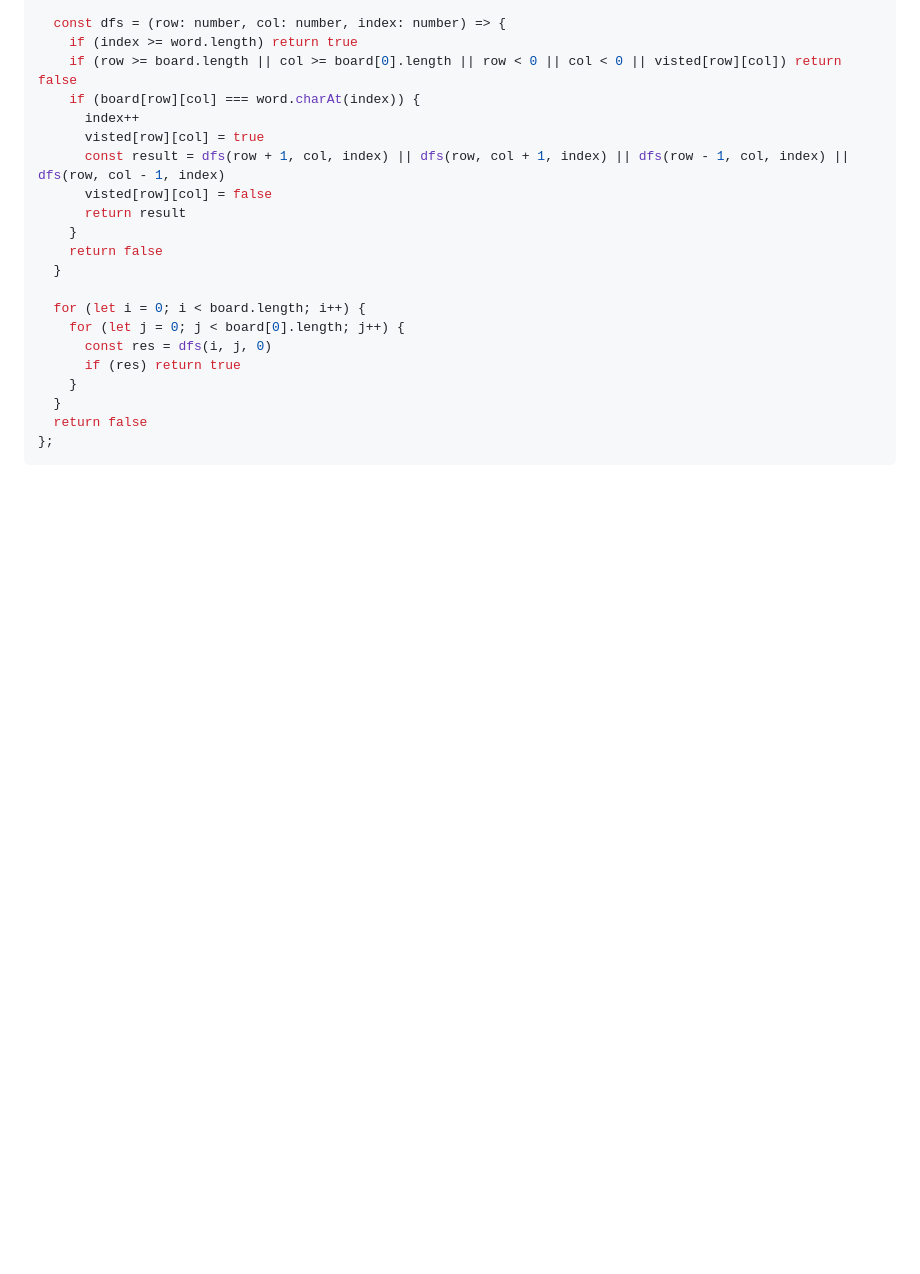
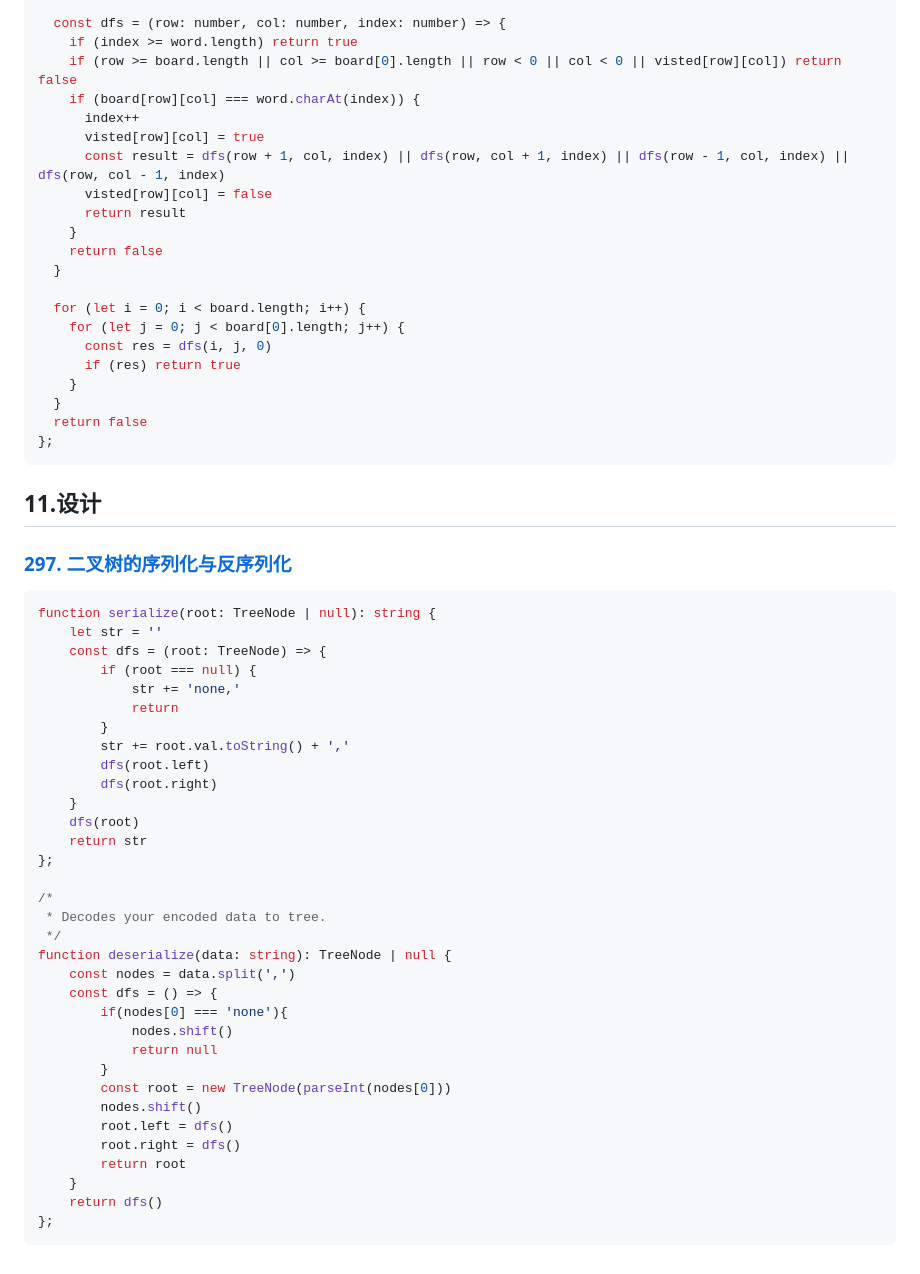
Before and after one commit to Frankcaozas/leetcode-notes, a Markdown page: alogrithm.md, the part around one of its changes. Drawn GitHub-style; blank space fills up the shorter version.

Commit message:
leetcode297

````diff
--- a/alogrithm.md
+++ b/alogrithm.md
@@ -2825,3 +2856,42 @@ function exist(board: string[][], word: string): boolean {
   return false
 };
 ```
+
+## 11.设计
+
+### [297. 二叉树的序列化与反序列化](https://leetcode.cn/problems/serialize-and-deserialize-binary-tree/)
+```ts
+function serialize(root: TreeNode | null): string {
+    let str = ''
+    const dfs = (root: TreeNode) => {
+        if (root === null) {
+            str += 'none,'
+            return
+        }
+        str += root.val.toString() + ','
+        dfs(root.left)
+        dfs(root.right)
+    }
+    dfs(root)
+    return str
+};
+
+/*
+ * Decodes your encoded data to tree.
+ */
+function deserialize(data: string): TreeNode | null {
+    const nodes = data.split(',')
+    const dfs = () => {
+        if(nodes[0] === 'none'){
+            nodes.shift()
+            return null
+        }
+        const root = new TreeNode(parseInt(nodes[0]))
+        nodes.shift()
+        root.left = dfs()
+        root.right = dfs()
+        return root
+    }
+    return dfs()
+};
+ ```
````
Also changed, not shown: other parts of alogrithm.md (+32 -1 lines).
